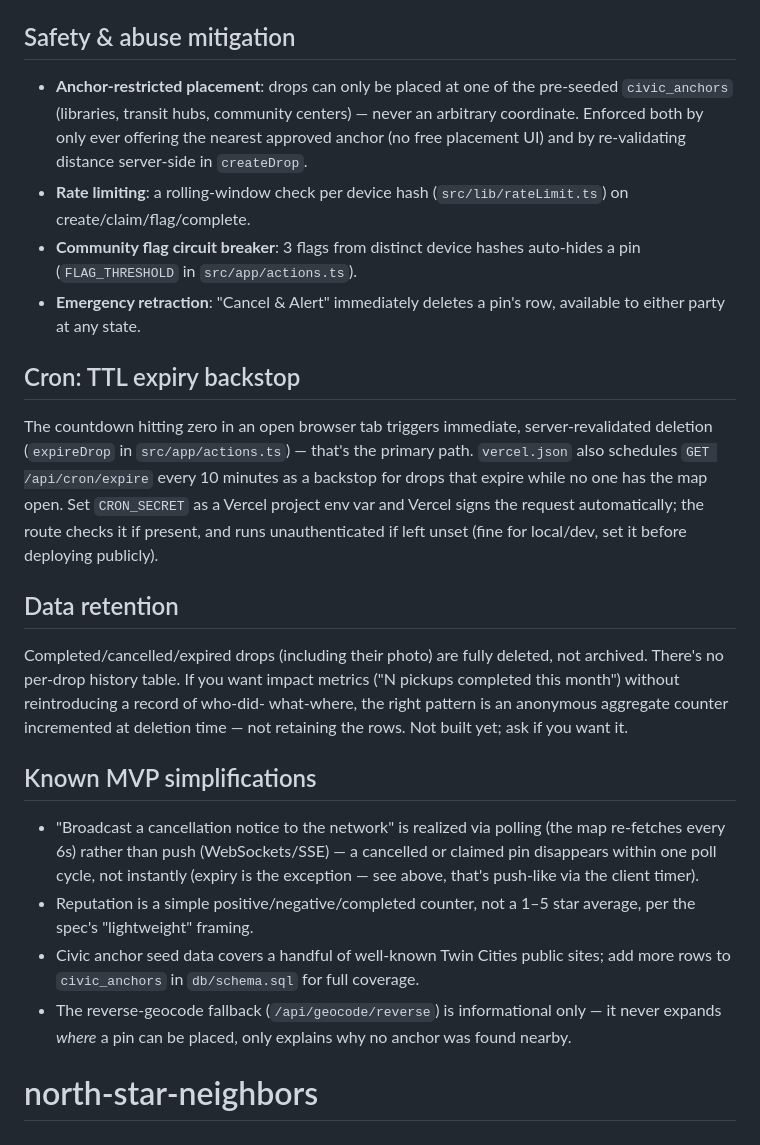
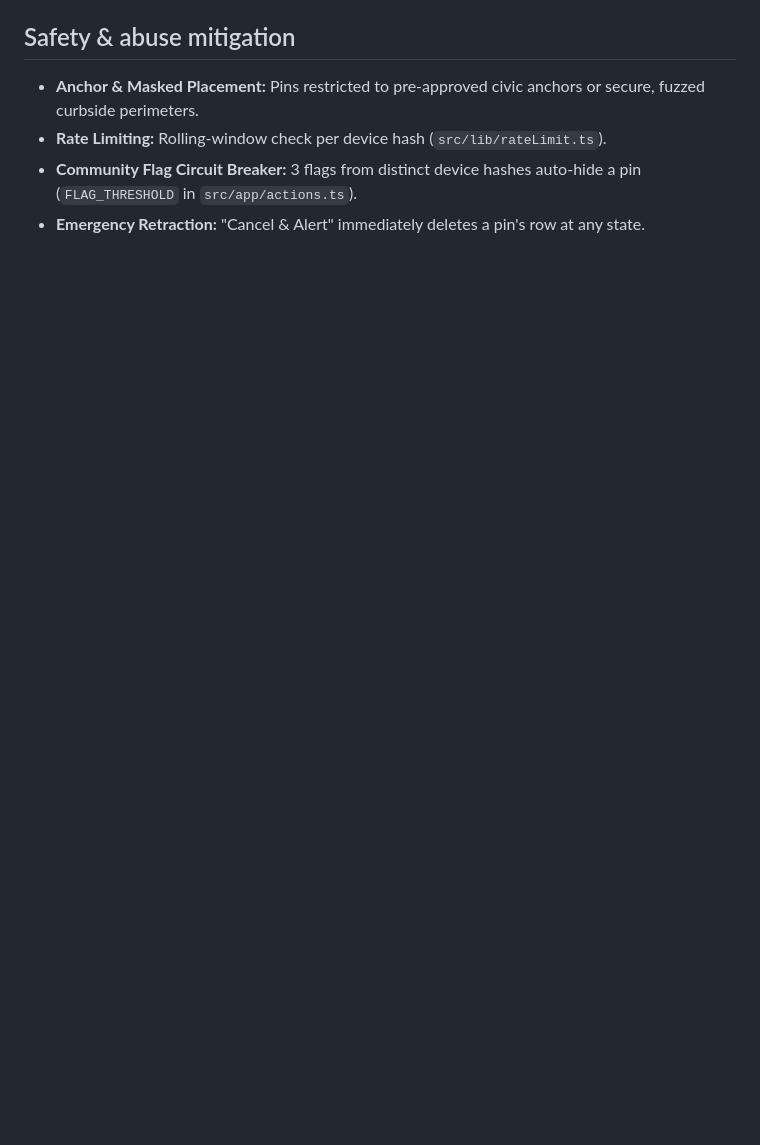
Before and after one commit to ngabantudev/north-star-neighbors, a Markdown page: README.md, the part around one of its changes. GitHub-like rendering; blank space fills up the shorter version.

```diff
--- a/README.md
+++ b/README.md
@@ -125,49 +99,7 @@ doesn't catch.
 
 ## Safety & abuse mitigation
 
-- **Anchor-restricted placement**: drops can only be placed at one of the
-  pre-seeded `civic_anchors` (libraries, transit hubs, community centers) —
-  never an arbitrary coordinate. Enforced both by only ever offering the
-  nearest approved anchor (no free placement UI) and by re-validating
-  distance server-side in `createDrop`.
-- **Rate limiting**: a rolling-window check per device hash
-  (`src/lib/rateLimit.ts`) on create/claim/flag/complete.
-- **Community flag circuit breaker**: 3 flags from distinct device hashes
-  auto-hides a pin (`FLAG_THRESHOLD` in `src/app/actions.ts`).
-- **Emergency retraction**: "Cancel & Alert" immediately deletes a pin's row,
-  available to either party at any state.
-
-## Cron: TTL expiry backstop
-
-The countdown hitting zero in an open browser tab triggers immediate,
-server-revalidated deletion (`expireDrop` in `src/app/actions.ts`) — that's
-the primary path. `vercel.json` also schedules `GET /api/cron/expire` every
-10 minutes as a backstop for drops that expire while no one has the map
-open. Set `CRON_SECRET` as a Vercel project env var and Vercel signs the
-request automatically; the route checks it if present, and runs
-unauthenticated if left unset (fine for local/dev, set it before deploying
-publicly).
-
-## Data retention
-
-Completed/cancelled/expired drops (including their photo) are fully deleted,
-not archived. There's no per-drop history table. If you want impact metrics
-("N pickups completed this month") without reintroducing a record of who-did-
-what-where, the right pattern is an anonymous aggregate counter incremented
-at deletion time — not retaining the rows. Not built yet; ask if you want it.
-
-## Known MVP simplifications
-
-- "Broadcast a cancellation notice to the network" is realized via polling
-  (the map re-fetches every 6s) rather than push (WebSockets/SSE) — a
-  cancelled or claimed pin disappears within one poll cycle, not instantly
-  (expiry is the exception — see above, that's push-like via the client timer).
-- Reputation is a simple positive/negative/completed counter, not a 1–5
-  star average, per the spec's "lightweight" framing.
-- Civic anchor seed data covers a handful of well-known Twin Cities public
-  sites; add more rows to `civic_anchors` in `db/schema.sql` for full
-  coverage.
-- The reverse-geocode fallback (`/api/geocode/reverse`) is informational
-  only — it never expands *where* a pin can be placed, only explains why no
-  anchor was found nearby.
-# north-star-neighbors
+* **Anchor & Masked Placement:** Pins restricted to pre-approved civic anchors or secure, fuzzed curbside perimeters.
+* **Rate Limiting:** Rolling-window check per device hash (`src/lib/rateLimit.ts`).
+* **Community Flag Circuit Breaker:** 3 flags from distinct device hashes auto-hide a pin (`FLAG_THRESHOLD` in `src/app/actions.ts`).
+* **Emergency Retraction:** "Cancel & Alert" immediately deletes a pin's row at any state.
```
Also changed, not shown: other parts of README.md (+62 -88 lines).
